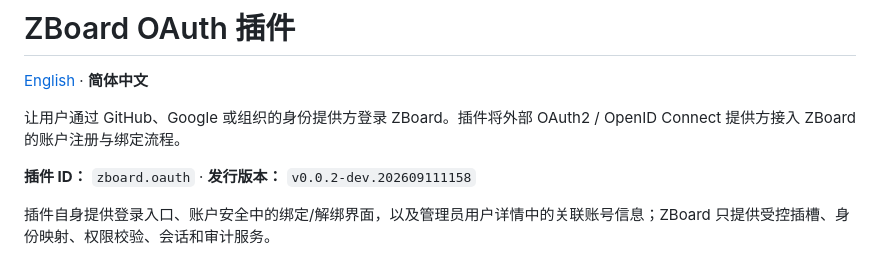
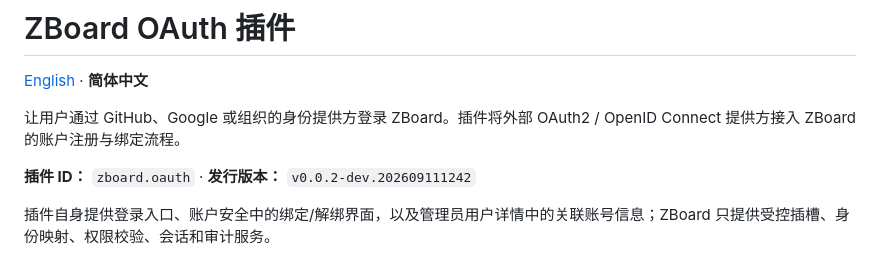
Before and after one commit to higanbana986/zboard-oauth, a Markdown page: README.zh-CN.md, the part around the change. Drawn GitHub-style.

```diff
--- a/README.zh-CN.md
+++ b/README.zh-CN.md
@@ -4,7 +4,7 @@
 
 让用户通过 GitHub、Google 或组织的身份提供方登录 ZBoard。插件将外部 OAuth2 / OpenID Connect 提供方接入 ZBoard 的账户注册与绑定流程。
 
-**插件 ID：** `zboard.oauth` · **发行版本：** `v0.0.2-dev.202609111158`
+**插件 ID：** `zboard.oauth` · **发行版本：** `v0.0.2-dev.202609111242`
 
 插件自身提供登录入口、账户安全中的绑定/解绑界面，以及管理员用户详情中的关联账号信息；ZBoard 只提供受控插槽、身份映射、权限校验、会话和审计服务。
 
```
